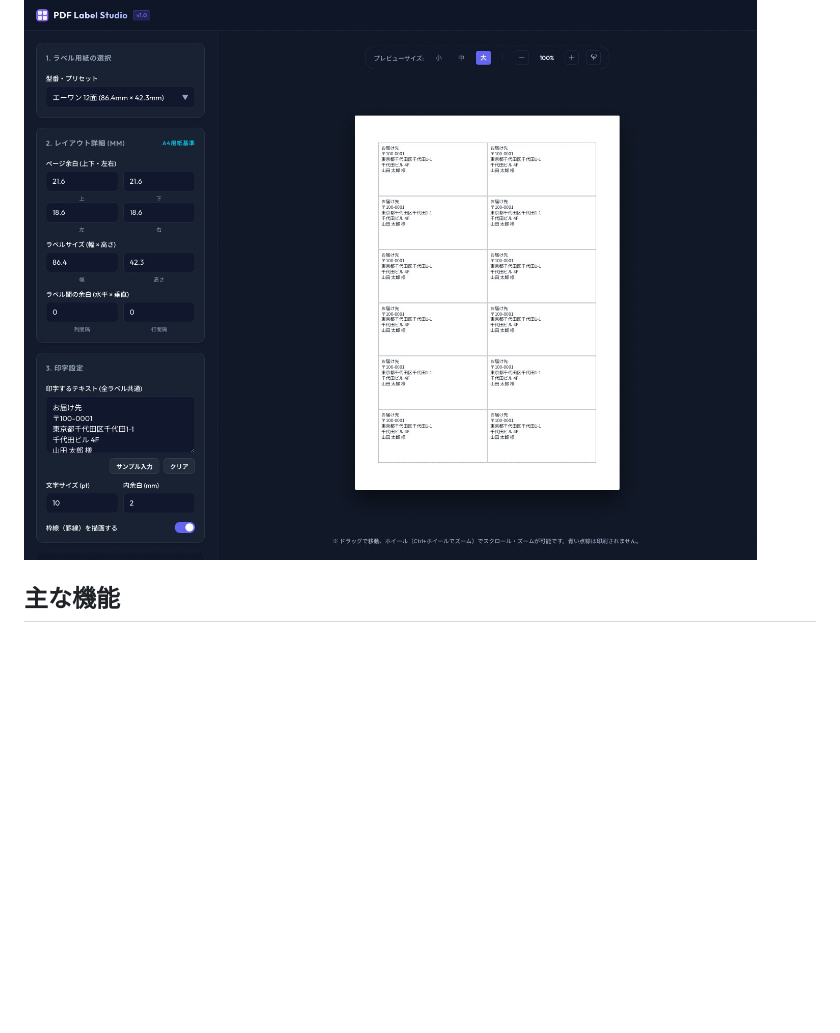
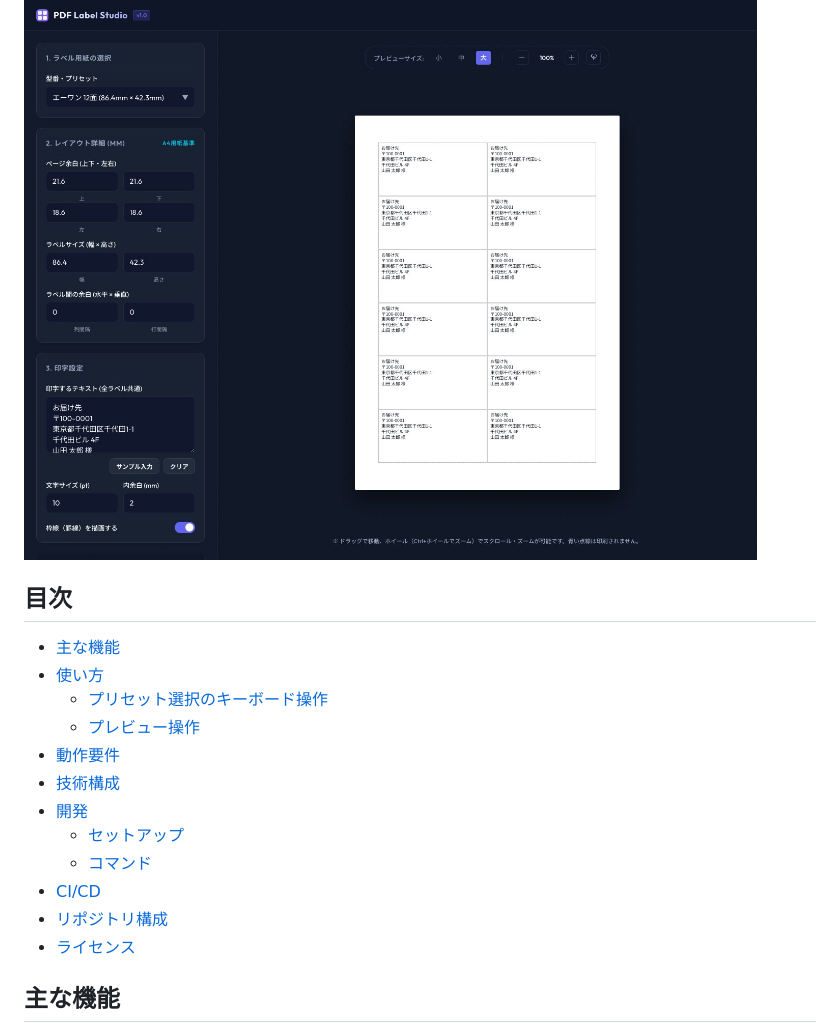
Before and after one commit to katoy/study-claude, a Markdown page: pdflabel/README.md, the part around the change. Drawn GitHub-style; blank space fills up the shorter version.

Commit message:
docs: add README table of contents
Add links to the user, development, CI, and repository documentation sections for easier navigation.

Co-authored-by: Copilot <223556219+Copilot@users.noreply.github.com>

```diff
--- a/pdflabel/README.md
+++ b/pdflabel/README.md
@@ -5,6 +5,21 @@
 [PDF Label Studioを開く](https://katoy.github.io/study-claude/pdflabel/)
 
 ![PDF Label Studioの画面](screenshots/app_screenshot.jpg)
+
+## 目次
+
+- [主な機能](#主な機能)
+- [使い方](#使い方)
+  - [プリセット選択のキーボード操作](#プリセット選択のキーボード操作)
+  - [プレビュー操作](#プレビュー操作)
+- [動作要件](#動作要件)
+- [技術構成](#技術構成)
+- [開発](#開発)
+  - [セットアップ](#セットアップ)
+  - [コマンド](#コマンド)
+- [CI/CD](#cicd)
+- [リポジトリ構成](#リポジトリ構成)
+- [ライセンス](#ライセンス)
 
 ## 主な機能
 
```
